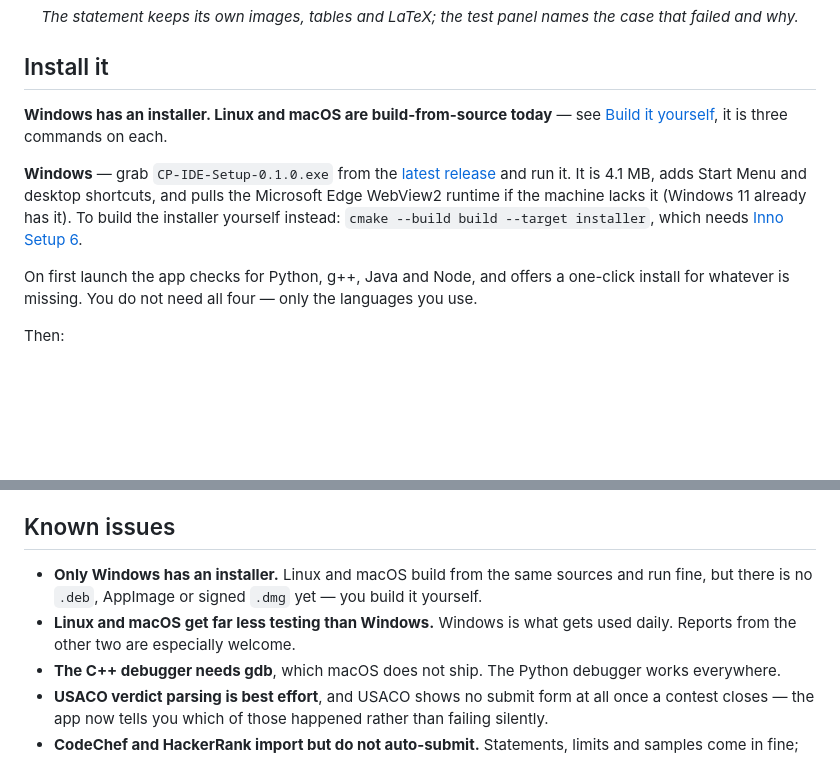
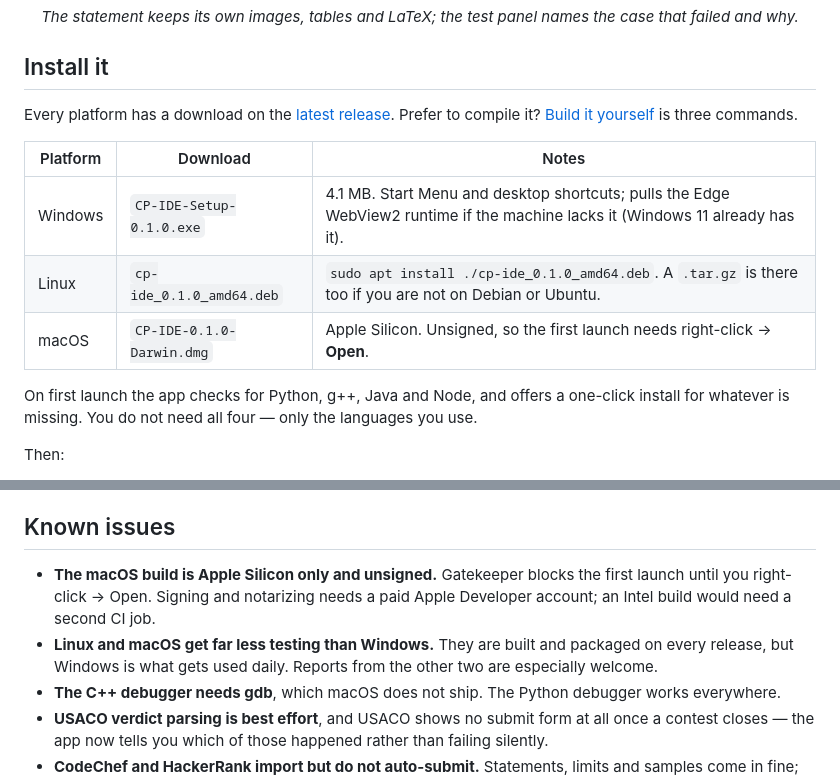
Before and after one commit to j-o-s-e-p-h-h/CP-IDE, a Markdown page: README.md, 2 parts joined by grey strips. Rendered like a GitHub page; blank space fills up the shorter version.

Commit message:
All three platforms have a download now
CI builds and packages Windows, Linux and macOS on every release, so Install
lists a download per platform instead of telling Linux and macOS readers to
compile. Known Issues drops the "only Windows has an installer" line and keeps
what is still true of the .dmg: Apple Silicon only, and unsigned.

```diff
--- a/README.md
+++ b/README.md
@@ -42,15 +42,15 @@ you can open with anything else.
 
 ## Install it
 
-**Windows has an installer. Linux and macOS are build-from-source today** — see
-[Build it yourself](#build-it-yourself), it is three commands on each.
+Every platform has a download on the
+[latest release](https://github.com/j-o-s-e-p-h-h/Competitive-programming-IDE-project/releases/latest).
+Prefer to compile it? [Build it yourself](#build-it-yourself) is three commands.
 
-**Windows** — grab `CP-IDE-Setup-0.1.0.exe` from the
-[latest release](https://github.com/j-o-s-e-p-h-h/Competitive-programming-IDE-project/releases/latest)
-and run it. It is 4.1 MB, adds Start Menu and desktop shortcuts, and pulls the Microsoft
-Edge WebView2 runtime if the machine lacks it (Windows 11 already has it). To build the
-installer yourself instead: `cmake --build build --target installer`, which needs
-[Inno Setup 6](https://jrsoftware.org/isinfo.php).
+| Platform | Download | Notes |
+| --- | --- | --- |
+| Windows | `CP-IDE-Setup-0.1.0.exe` | 4.1 MB. Start Menu and desktop shortcuts; pulls the Edge WebView2 runtime if the machine lacks it (Windows 11 already has it). |
+| Linux | `cp-ide_0.1.0_amd64.deb` | `sudo apt install ./cp-ide_0.1.0_amd64.deb`. A `.tar.gz` is there too if you are not on Debian or Ubuntu. |
+| macOS | `CP-IDE-0.1.0-Darwin.dmg` | Apple Silicon. Unsigned, so the first launch needs right-click → **Open**. |
 
 On first launch the app checks for Python, g++, Java and Node, and offers a one-click
 install for whatever is missing. You do not need all four — only the languages you use.
@@ -159,8 +159,8 @@ If you are adding a judge, `src/judges/drivers.cpp` is the place; each site is o
 
 ## Known issues
 
-* **Only Windows has an installer.** Linux and macOS build from the same sources and run fine, but there is no `.deb`, AppImage or signed `.dmg` yet — you build it yourself.
-* **Linux and macOS get far less testing than Windows.** Windows is what gets used daily. Reports from the other two are especially welcome.
+* **The macOS build is Apple Silicon only and unsigned.** Gatekeeper blocks the first launch until you right-click → Open. Signing and notarizing needs a paid Apple Developer account; an Intel build would need a second CI job.
+* **Linux and macOS get far less testing than Windows.** They are built and packaged on every release, but Windows is what gets used daily. Reports from the other two are especially welcome.
 * **The C++ debugger needs gdb**, which macOS does not ship. The Python debugger works everywhere.
 * **USACO verdict parsing is best effort**, and USACO shows no submit form at all once a contest closes — the app now tells you which of those happened rather than failing silently.
 * **CodeChef and HackerRank import but do not auto-submit.** Statements, limits and samples come in fine; Submit copies your code to the clipboard and opens the site's submit page, because both render their submit forms in JavaScript that changes often enough not to be worth pinning to.
```
